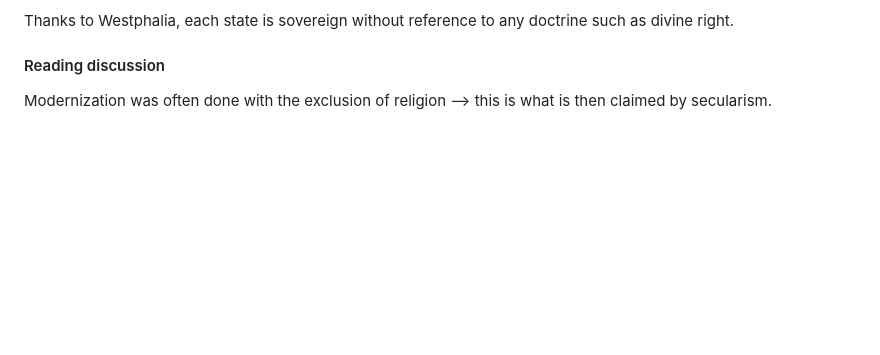
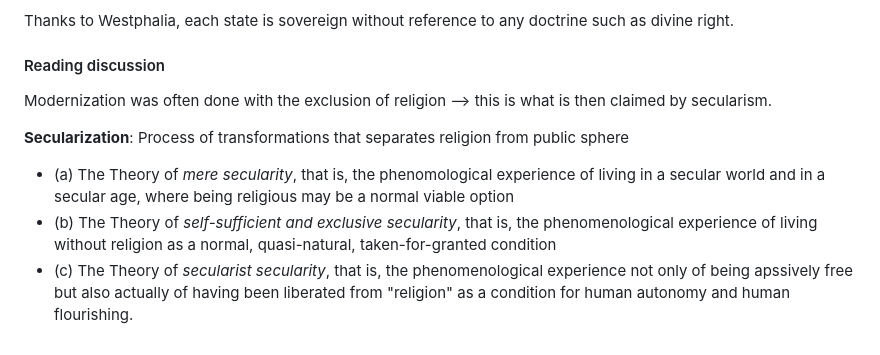
Before and after one commit to carsonSgit/ConcordiaNotes, a Markdown page: THEO_233/Week 4/Notes.md, the part around the change. Drawn GitHub-style; blank space fills up the shorter version.

Commit message:
docs: THEO 233Class discussion

```diff
--- a/THEO_233/Week 4/Notes.md
+++ b/THEO_233/Week 4/Notes.md
@@ -76,3 +76,9 @@ Thanks to Westphalia, each state is sovereign without reference to any doctrine
 #### Reading discussion
 
 Modernization was often done with the exclusion of religion --> this is what is then claimed by secularism.
+
+**Secularization**: Process of transformations that separates religion from public sphere
+
+- (a) The Theory of *mere secularity*, that is, the phenomological experience of living in a secular world and in a secular age, where being religious may be a normal viable option
+- (b) The Theory of *self-sufficient and exclusive secularity*, that is, the phenomenological experience of living without religion as a normal, quasi-natural, taken-for-granted condition
+- (c) The Theory of *secularist secularity*, that is, the phenomenological experience not only of being apssively free but also actually of having been liberated from "religion" as a condition for human autonomy and human flourishing.
```
